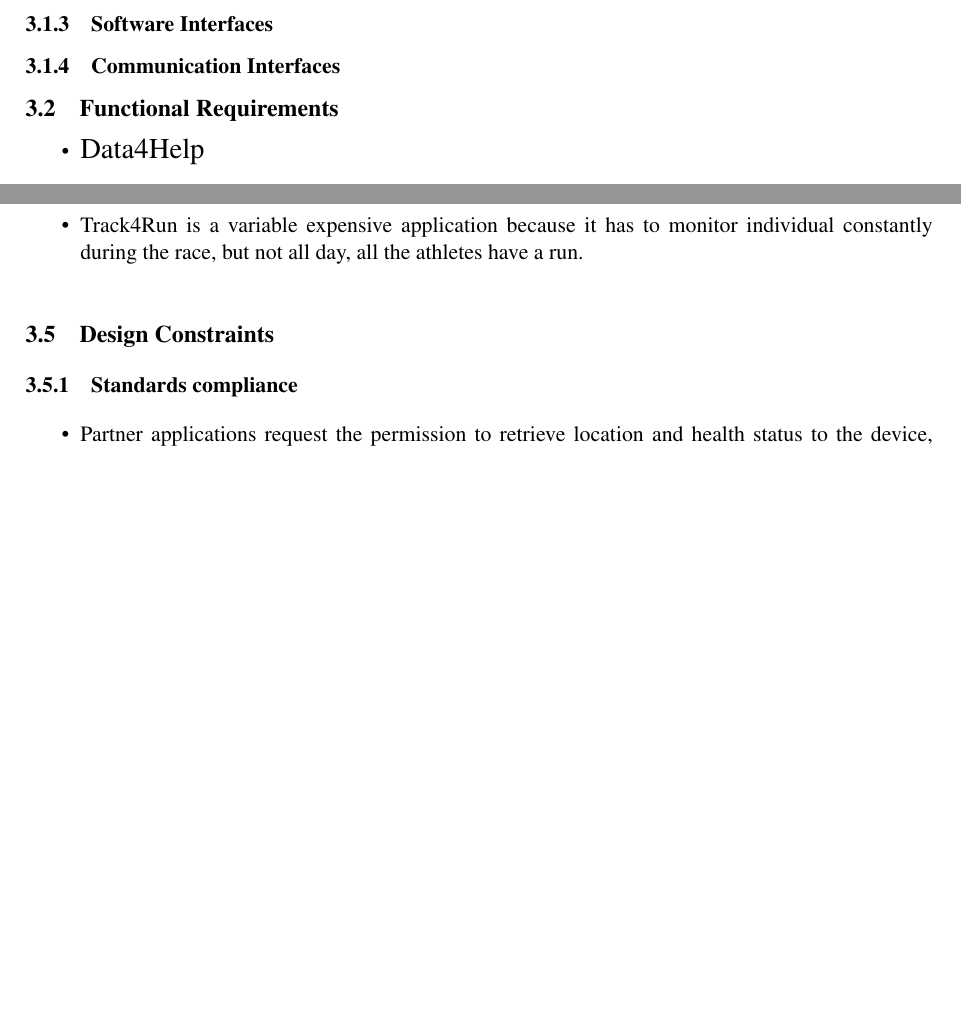
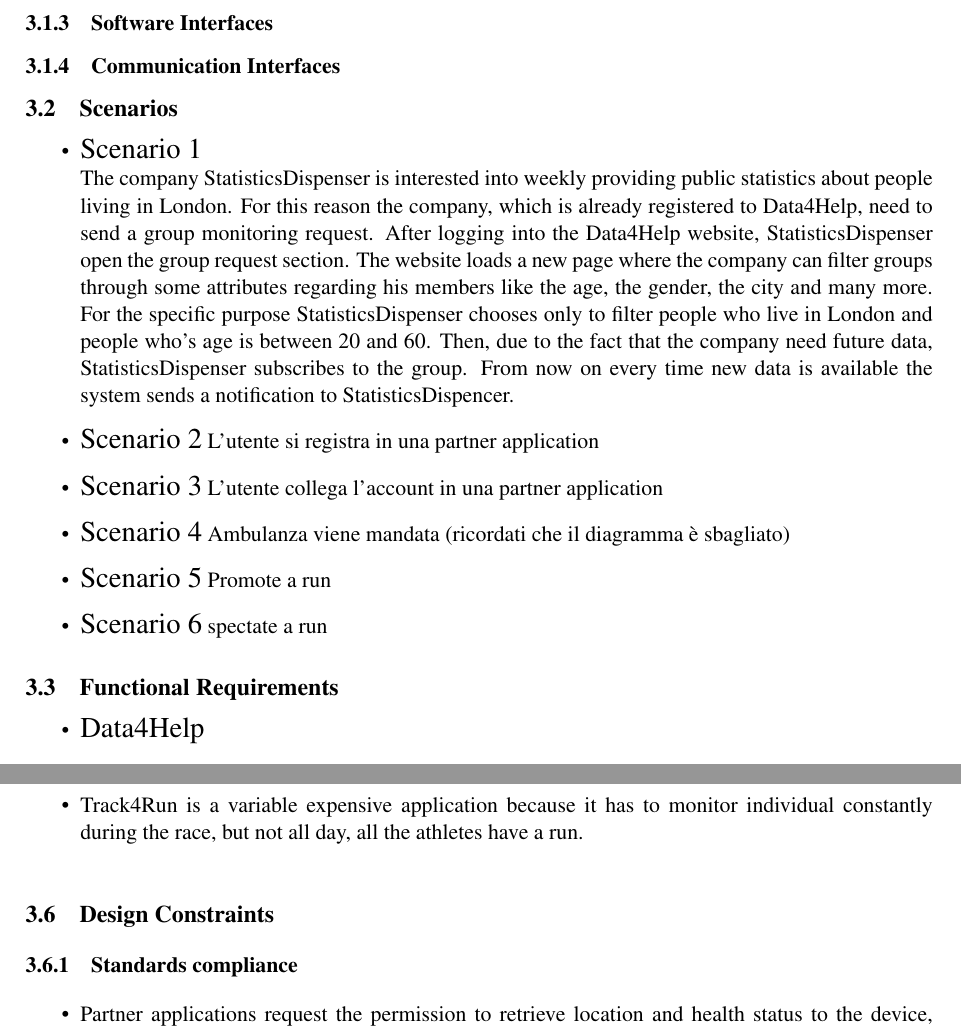
Before and after one commit to lucaalessandrelli/trackme, a LaTeX document (LaTeXFolder/main.tex, which reads LaTeXFolder/Files/requirements.tex, LaTeXFolder/commandsFile.tex): two parts of pages 13 and 31 of 35 before the commit and two parts of pages 13 and 32 of 36 after it, joined at a grey line, cut so that both start at the same text, the shorter picture padded with empty space. Compiled offline with pdfLaTeX; a LaTeX package or settings file that is missing is left out.

Commit message:
added some scenarios

```diff
--- a/LaTeXFolder/Files/requirements.tex
+++ b/LaTeXFolder/Files/requirements.tex
@@ -4,6 +4,22 @@
 \subsubsection{Hardware Interfaces}
 \subsubsection{Software Interfaces}
 \subsubsection{Communication Interfaces}
+\subsection{Scenarios}
+\begin{enumerate}
+\item[•]{\Large Scenario 1} \\
+The company StatisticsDispenser is interested into weekly providing public statistics about people living in London. For this reason the company, which is already registered to Data4Help, need to send a group monitoring request. After logging into the Data4Help website, StatisticsDispenser open the group request section. The website loads a new page where the company can filter groups through some attributes regarding his members like the age, the gender, the city and many more. For the specific purpose StatisticsDispenser chooses only to filter people who live in London and people who's age is between 20 and 60. Then, due to the fact that the company need future data, StatisticsDispenser subscribes to the group. From now on every time new data is available the system sends a notification to StatisticsDispencer.
+\item[•]{\Large Scenario 2}
+L'utente si registra in una partner application
+\item[•]{\Large Scenario 3}
+L'utente collega l'account in una partner application
+\item[•]{\Large Scenario 4}
+Ambulanza viene mandata (ricordati che il diagramma è sbagliato)
+\item[•]{\Large Scenario 5}
+Promote a run
+\item[•]{\Large Scenario 6}
+spectate a run
+
+\end{enumerate}
 
 \subsection{Functional Requirements}
 \begin{enumerate}
--- a/LaTeXFolder/commandsFile.tex
+++ b/LaTeXFolder/commandsFile.tex
@@ -24,7 +24,6 @@
 
 \pagestyle{fancy}
 \fancyhf{}
-\lhead{\color{Gray}{\small{TrackMe project by Alessandrelli Caraffa Bionda}}}
 \lfoot{\textcolor{Gray}{\small{Copyright © 2017, Alessandrelli Caraffa Bionda – All rights reserved}}}
 \rfoot{\textcolor{Gray}{\thepage}}
 \renewcommand{\headrulewidth}{0pt}
```
Also changed, not shown: LaTeXFolder/main.pdf, 7 other files.
